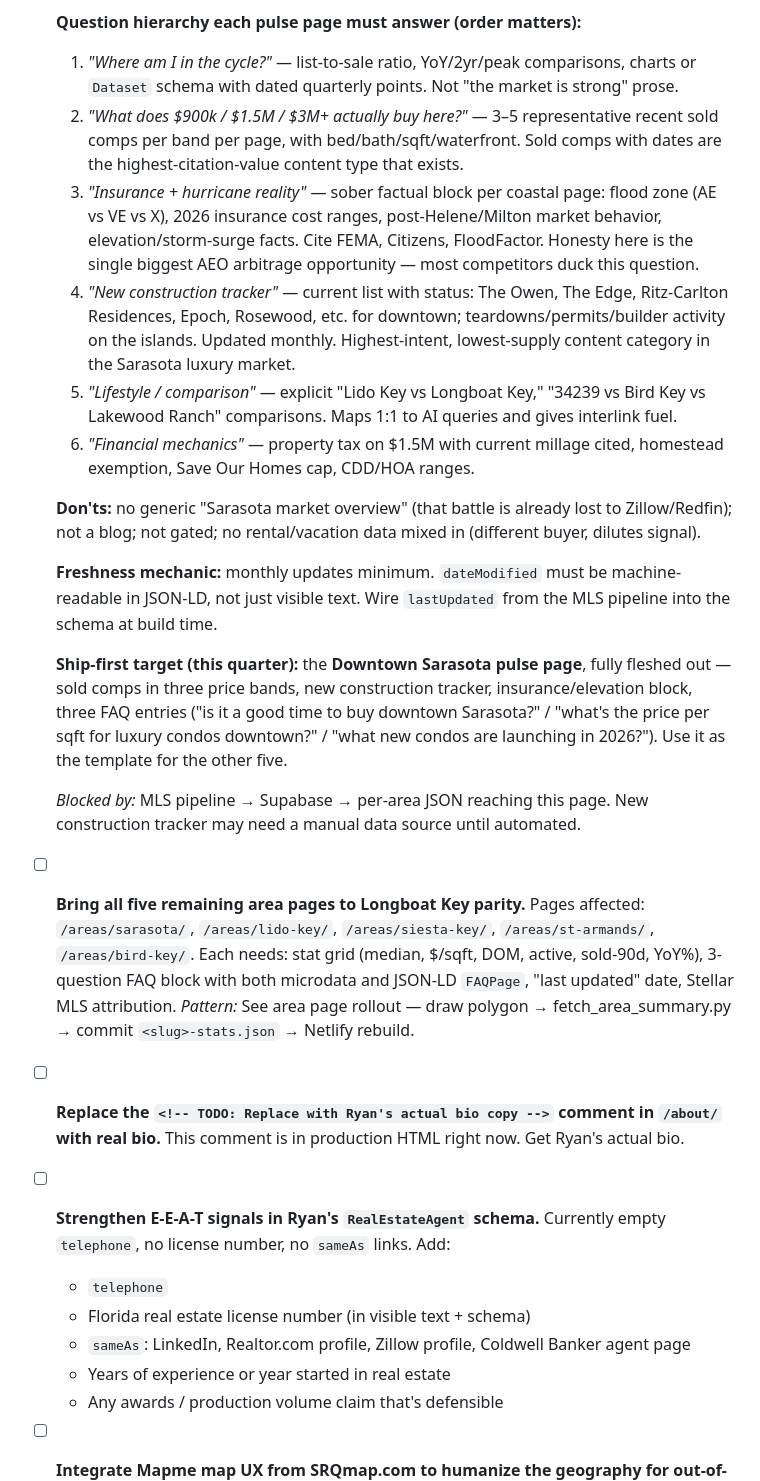
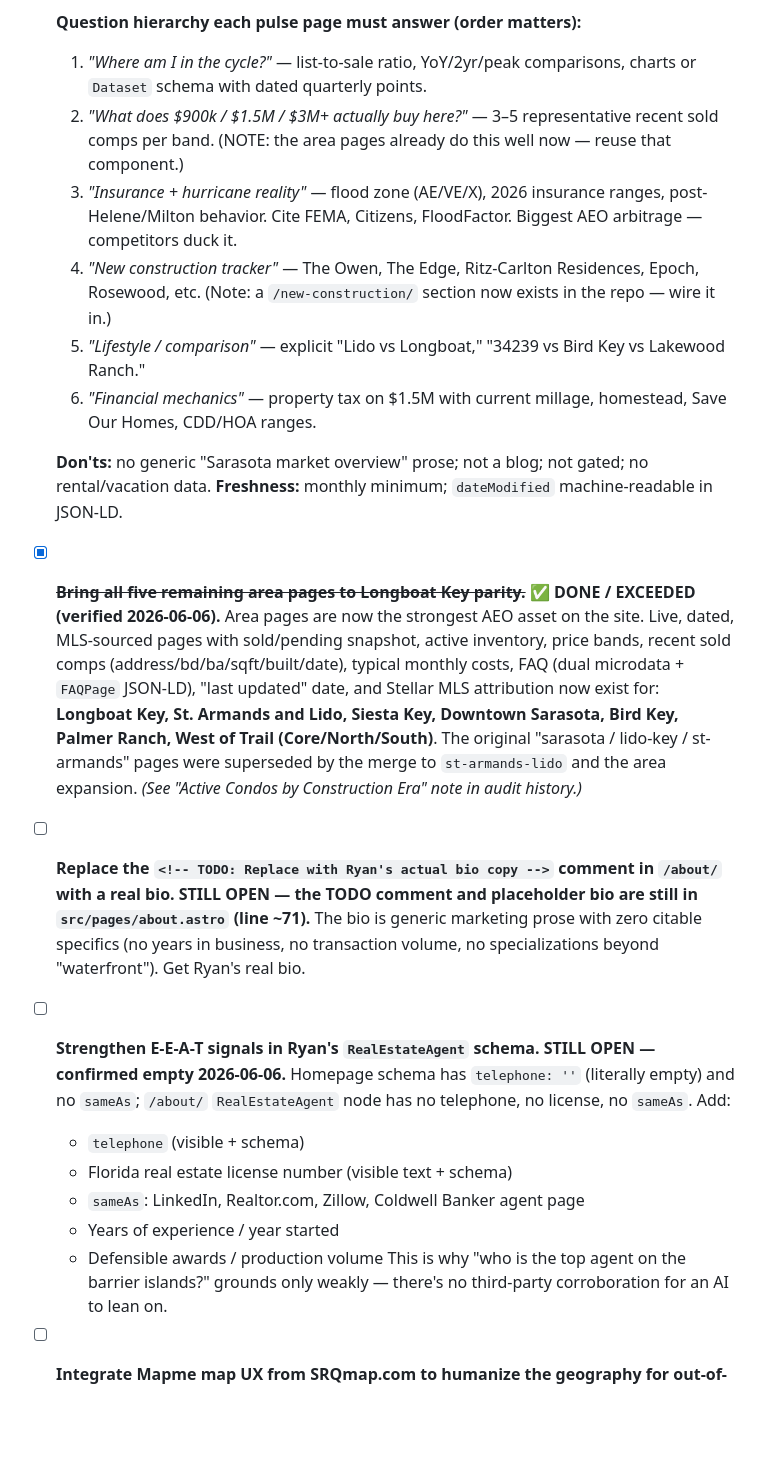
Before and after one commit to Bonesbot/adamson-website, a Markdown page: AEO_TODO.md, the part around one of its changes. GitHub-like rendering; blank space fills up the shorter version.

Commit message:
AEO audit 2026-06-06: reconcile TODO — close area-parity + llms.txt, log 4 new findings, grade B

```diff
--- a/AEO_TODO.md
+++ b/AEO_TODO.md
@@ -17,34 +35,28 @@
 
   **Question hierarchy each pulse page must answer (order matters):**
-  1. *"Where am I in the cycle?"* — list-to-sale ratio, YoY/2yr/peak comparisons, charts or `Dataset` schema with dated quarterly points. Not "the market is strong" prose.
-  2. *"What does $900k / $1.5M / $3M+ actually buy here?"* — 3–5 representative recent sold comps per band per page, with bed/bath/sqft/waterfront. Sold comps with dates are the highest-citation-value content type that exists.
-  3. *"Insurance + hurricane reality"* — sober factual block per coastal page: flood zone (AE vs VE vs X), 2026 insurance cost ranges, post-Helene/Milton market behavior, elevation/storm-surge facts. Cite FEMA, Citizens, FloodFactor. Honesty here is the single biggest AEO arbitrage opportunity — most competitors duck this question.
-  4. *"New construction tracker"* — current list with status: The Owen, The Edge, Ritz-Carlton Residences, Epoch, Rosewood, etc. for downtown; teardowns/permits/builder activity on the islands. Updated monthly. Highest-intent, lowest-supply content category in the Sarasota luxury market.
-  5. *"Lifestyle / comparison"* — explicit "Lido Key vs Longboat Key," "34239 vs Bird Key vs Lakewood Ranch" comparisons. Maps 1:1 to AI queries and gives interlink fuel.
-  6. *"Financial mechanics"* — property tax on $1.5M with current millage cited, homestead exemption, Save Our Homes cap, CDD/HOA ranges.
+  1. *"Where am I in the cycle?"* — list-to-sale ratio, YoY/2yr/peak comparisons, charts or `Dataset` schema with dated quarterly points.
+  2. *"What does $900k / $1.5M / $3M+ actually buy here?"* — 3–5 representative recent sold comps per band. (NOTE: the area pages already do this well now — reuse that component.)
+  3. *"Insurance + hurricane reality"* — flood zone (AE/VE/X), 2026 insurance ranges, post-Helene/Milton behavior. Cite FEMA, Citizens, FloodFactor. Biggest AEO arbitrage — competitors duck it.
+  4. *"New construction tracker"* — The Owen, The Edge, Ritz-Carlton Residences, Epoch, Rosewood, etc. (Note: a `/new-construction/` section now exists in the repo — wire it in.)
+  5. *"Lifestyle / comparison"* — explicit "Lido vs Longboat," "34239 vs Bird Key vs Lakewood Ranch."
+  6. *"Financial mechanics"* — property tax on $1.5M with current millage, homestead, Save Our Homes, CDD/HOA ranges.
 
-  **Don'ts:** no generic "Sarasota market overview" (that battle is already lost to Zillow/Redfin); not a blog; not gated; no rental/vacation data mixed in (different buyer, dilutes signal).
+  **Don'ts:** no generic "Sarasota market overview" prose; not a blog; not gated; no rental/vacation data.
+  **Freshness:** monthly minimum; `dateModified` machine-readable in JSON-LD.
 
-  **Freshness mechanic:** monthly updates minimum. `dateModified` must be machine-readable in JSON-LD, not just visible text. Wire `lastUpdated` from the MLS pipeline into the schema at build time.
+- [x] **~~Bring all five remaining area pages to Longboat Key parity.~~** ✅ **DONE / EXCEEDED (verified 2026-06-06).**
+  Area pages are now the strongest AEO asset on the site. Live, dated, MLS-sourced pages with sold/pending snapshot, active inventory, price bands, recent sold comps (address/bd/ba/sqft/built/date), typical monthly costs, FAQ (dual microdata + `FAQPage` JSON-LD), "last updated" date, and Stellar MLS attribution now exist for: **Longboat Key, St. Armands and Lido, Siesta Key, Downtown Sarasota, Bird Key, Palmer Ranch, West of Trail (Core/North/South)**. The original "sarasota / lido-key / st-armands" pages were superseded by the merge to `st-armands-lido` and the area expansion. *(See "Active Condos by Construction Era" note in audit history.)*
 
-  **Ship-first target (this quarter):** the **Downtown Sarasota pulse page**, fully fleshed out — sold comps in three price bands, new construction tracker, insurance/elevation block, three FAQ entries ("is it a good time to buy downtown Sarasota?" / "what's the price per sqft for luxury condos downtown?" / "what new condos are launching in 2026?"). Use it as the template for the other five.
-
-  *Blocked by:* MLS pipeline → Supabase → per-area JSON reaching this page. New construction tracker may need a manual data source until automated.
-
-- [ ] **Bring all five remaining area pages to Longboat Key parity.**
-  Pages affected: `/areas/sarasota/`, `/areas/lido-key/`, `/areas/siesta-key/`, `/areas/st-armands/`, `/areas/bird-key/`.
-  Each needs: stat grid (median, $/sqft, DOM, active, sold-90d, YoY%), 3-question FAQ block with both microdata and JSON-LD `FAQPage`, "last updated" date, Stellar MLS attribution.
-  *Pattern:* See area page rollout — draw polygon → fetch_area_summary.py → commit `<slug>-stats.json` → Netlify rebuild.
-
-- [ ] **Replace the `<!-- TODO: Replace with Ryan's actual bio copy -->` comment in `/about/` with real bio.**
-  This comment is in production HTML right now. Get Ryan's actual bio.
+- [ ] **Replace the `<!-- TODO: Replace with Ryan's actual bio copy -->` comment in `/about/` with a real bio.**
+  **STILL OPEN — the TODO comment and placeholder bio are still in `src/pages/about.astro` (line ~71).** The bio is generic marketing prose with zero citable specifics (no years in business, no transaction volume, no specializations beyond "waterfront"). Get Ryan's real bio.
 
 - [ ] **Strengthen E-E-A-T signals in Ryan's `RealEstateAgent` schema.**
-  Currently empty `telephone`, no license number, no `sameAs` links. Add:
-  - `telephone`
-  - Florida real estate license number (in visible text + schema)
-  - `sameAs`: LinkedIn, Realtor.com profile, Zillow profile, Coldwell Banker agent page
-  - Years of experience or year started in real estate
-  - Any awards / production volume claim that's defensible
+  **STILL OPEN — confirmed empty 2026-06-06.** Homepage schema has `telephone: ''` (literally empty) and no `sameAs`; `/about/` `RealEstateAgent` node has no telephone, no license, no `sameAs`. Add:
+  - `telephone` (visible + schema)
+  - Florida real estate license number (visible text + schema)
+  - `sameAs`: LinkedIn, Realtor.com, Zillow, Coldwell Banker agent page
+  - Years of experience / year started
+  - Defensible awards / production volume
+  This is why "who is the top agent on the barrier islands?" grounds only weakly — there's no third-party corroboration for an AI to lean on.
 
 - [ ] **Integrate Mapme map UX from SRQmap.com to humanize the geography for out-of-state buyers.**
```
Also changed, not shown: other parts of AEO_TODO.md (+41 -53 lines).
